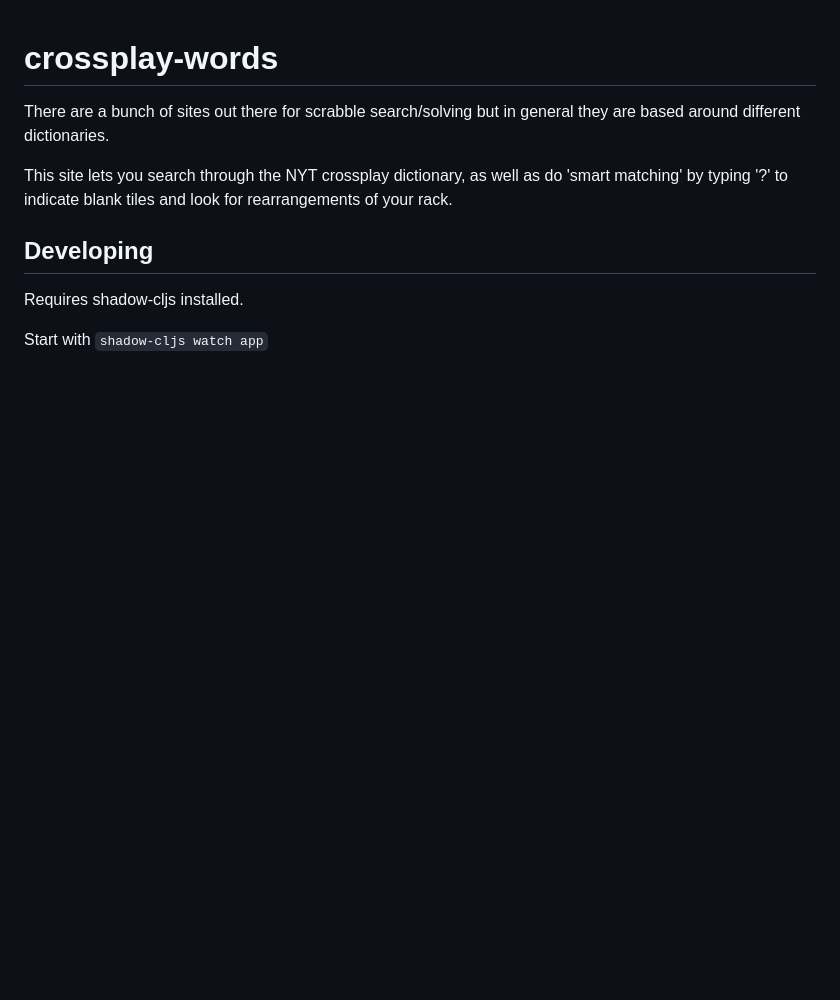
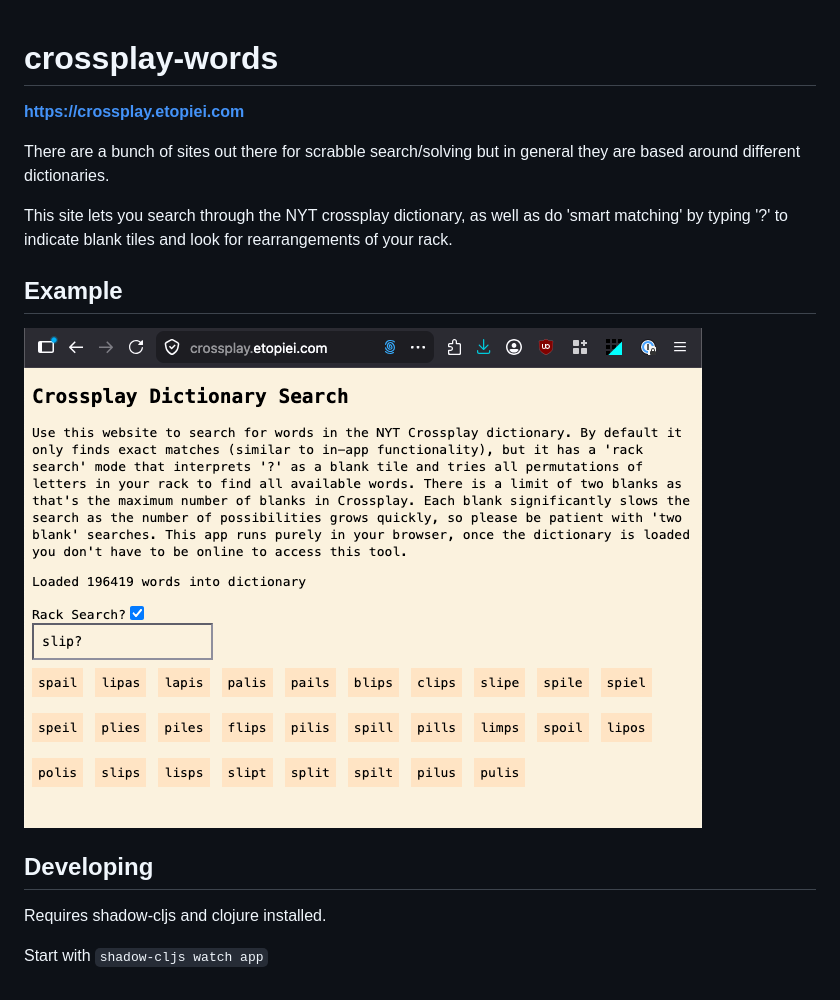
Before and after one commit to etopiei/crossplay-words, a Markdown page: README.md, the part around the change. GitHub-like rendering; pictures changed too: crossplay-demo.png (added); blank space fills up the shorter version.

```diff
--- a/README.md
+++ b/README.md
@@ -1,12 +1,18 @@
 # crossplay-words
+
+**https://crossplay.etopiei.com**
 
 There are a bunch of sites out there for scrabble search/solving but in general they are based around different dictionaries.
 
 This site lets you search through the NYT crossplay dictionary, as well as do 'smart matching' by typing '?' to indicate blank tiles and look for
 rearrangements of your rack.
 
+## Example
+
+![Screenshot of website](crossplay-demo.png)
+
 ## Developing
 
-Requires shadow-cljs installed.
+Requires shadow-cljs and clojure installed.
 
 Start with `shadow-cljs watch app`
```
